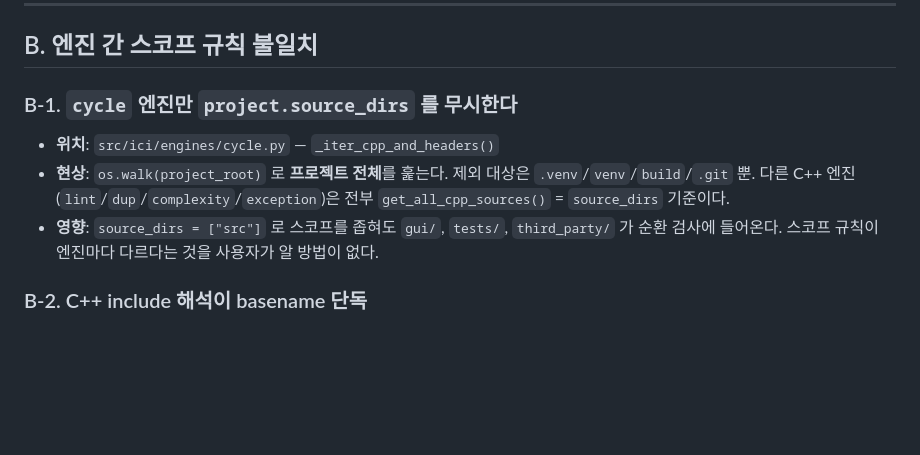
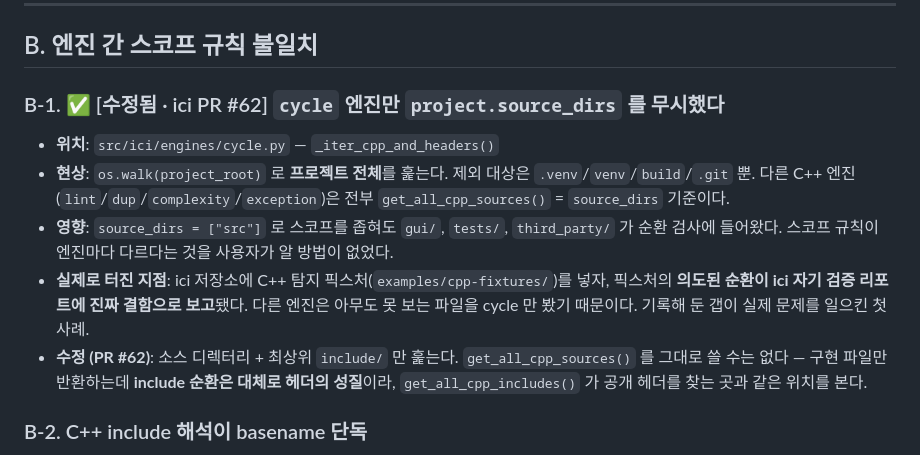
Before and after one commit to jihoon22-lee/toy-projects, a Markdown page: ICI-GAPS.md, the part around the change. GitHub-like rendering; blank space fills up the shorter version.

Commit message:
docs: record cycle scope gap as fixed upstream
B-1 was theory until it caused a real problem: adding C++ detection
fixtures to the ici repository made the fixtures' deliberate cycle show up
as a genuine finding in ici's own verification, because cycle was the only
engine that could see files outside source_dirs. Fixed in ici#62.

Co-Authored-By: Claude Opus 5 <noreply@anthropic.com>

```diff
--- a/ICI-GAPS.md
+++ b/ICI-GAPS.md
@@ -44,12 +44,18 @@ Phase 5(Qt/CMake 어댑터) 설계의 입력이다. 각 항목은 **코드 위
 
 ## B. 엔진 간 스코프 규칙 불일치
 
-### B-1. `cycle` 엔진만 `project.source_dirs` 를 무시한다
+### B-1. ✅ [수정됨 · ici PR #62] `cycle` 엔진만 `project.source_dirs` 를 무시했다
 - **위치**: `src/ici/engines/cycle.py` — `_iter_cpp_and_headers()`
 - **현상**: `os.walk(project_root)` 로 **프로젝트 전체**를 훑는다. 제외 대상은 `.venv`/`venv`/`build`/`.git` 뿐.
   다른 C++ 엔진(`lint`/`dup`/`complexity`/`exception`)은 전부 `get_all_cpp_sources()` = `source_dirs` 기준이다.
-- **영향**: `source_dirs = ["src"]` 로 스코프를 좁혀도 `gui/`, `tests/`, `third_party/` 가 순환 검사에 들어온다.
-  스코프 규칙이 엔진마다 다르다는 것을 사용자가 알 방법이 없다.
+- **영향**: `source_dirs = ["src"]` 로 스코프를 좁혀도 `gui/`, `tests/`, `third_party/` 가 순환 검사에 들어왔다.
+  스코프 규칙이 엔진마다 다르다는 것을 사용자가 알 방법이 없었다.
+- **실제로 터진 지점**: ici 저장소에 C++ 탐지 픽스처(`examples/cpp-fixtures/`)를 넣자, 픽스처의
+  **의도된 순환이 ici 자기 검증 리포트에 진짜 결함으로 보고**됐다. 다른 엔진은 아무도 못 보는
+  파일을 cycle 만 봤기 때문이다. 기록해 둔 갭이 실제 문제를 일으킨 첫 사례.
+- **수정 (PR #62)**: 소스 디렉터리 + 최상위 `include/` 만 훑는다. `get_all_cpp_sources()` 를
+  그대로 쓸 수는 없다 — 구현 파일만 반환하는데 **include 순환은 대체로 헤더의 성질**이라,
+  `get_all_cpp_includes()` 가 공개 헤더를 찾는 곳과 같은 위치를 본다.
 
 ### B-2. C++ include 해석이 basename 단독
 - **위치**: `src/ici/engines/cycle.py` — `_build_cpp_graph()`
```
